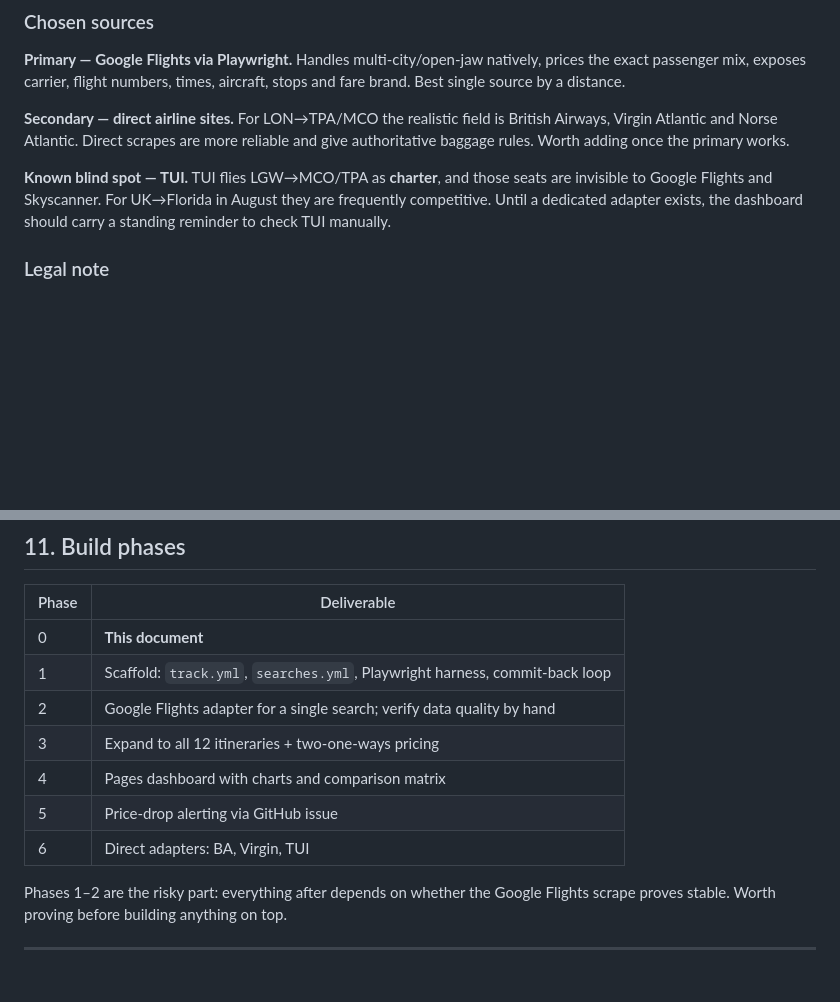
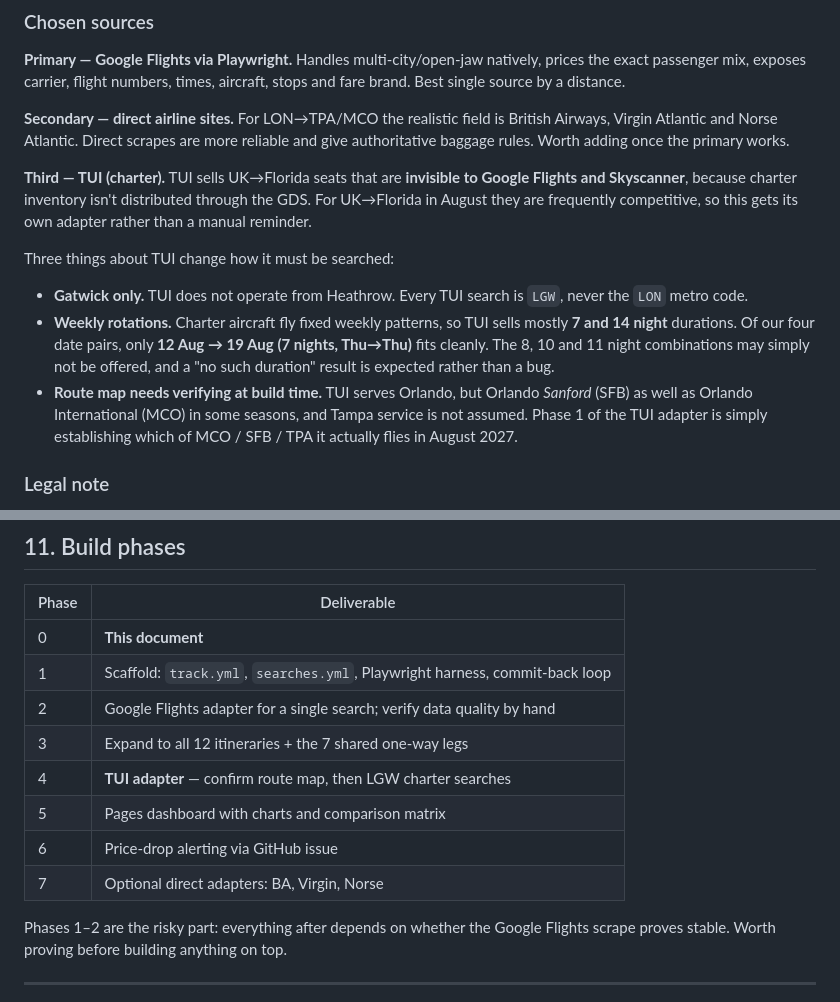
Before and after one commit to jmills73b/Flight-comparison, a Markdown page: DESIGN.md, 2 parts joined by grey strips. Drawn GitHub-style; blank space fills up the shorter version.

```diff
--- a/DESIGN.md
+++ b/DESIGN.md
@@ -105,10 +105,24 @@ stops and fare brand. Best single source by a distance.
 British Airways, Virgin Atlantic and Norse Atlantic. Direct scrapes are more
 reliable and give authoritative baggage rules. Worth adding once the primary works.
 
-**Known blind spot — TUI.** TUI flies LGW→MCO/TPA as **charter**, and those seats
-are invisible to Google Flights and Skyscanner. For UK→Florida in August they are
-frequently competitive. Until a dedicated adapter exists, the dashboard should
-carry a standing reminder to check TUI manually.
+**Third — TUI (charter).** TUI sells UK→Florida seats that are **invisible to
+Google Flights and Skyscanner**, because charter inventory isn't distributed
+through the GDS. For UK→Florida in August they are frequently competitive, so this
+gets its own adapter rather than a manual reminder.
+
+Three things about TUI change how it must be searched:
+
+- **Gatwick only.** TUI does not operate from Heathrow. Every TUI search is
+  `LGW`, never the `LON` metro code.
+- **Weekly rotations.** Charter aircraft fly fixed weekly patterns, so TUI sells
+  mostly **7 and 14 night** durations. Of our four date pairs, only
+  **12 Aug → 19 Aug (7 nights, Thu→Thu)** fits cleanly. The 8, 10 and 11 night
+  combinations may simply not be offered, and a "no such duration" result is
+  expected rather than a bug.
+- **Route map needs verifying at build time.** TUI serves Orlando, but Orlando
+  *Sanford* (SFB) as well as Orlando International (MCO) in some seasons, and
+  Tampa service is not assumed. Phase 1 of the TUI adapter is simply establishing
+  which of MCO / SFB / TPA it actually flies in August 2027.
 
 ### Legal note
 
@@ -375,10 +478,11 @@ and Shape B are compared honestly, on total trip cost rather than airfare alone.
 | 0 | **This document** |
 | 1 | Scaffold: `track.yml`, `searches.yml`, Playwright harness, commit-back loop |
 | 2 | Google Flights adapter for a single search; verify data quality by hand |
-| 3 | Expand to all 12 itineraries + two-one-ways pricing |
-| 4 | Pages dashboard with charts and comparison matrix |
-| 5 | Price-drop alerting via GitHub issue |
-| 6 | Direct adapters: BA, Virgin, TUI |
+| 3 | Expand to all 12 itineraries + the 7 shared one-way legs |
+| 4 | **TUI adapter** — confirm route map, then LGW charter searches |
+| 5 | Pages dashboard with charts and comparison matrix |
+| 6 | Price-drop alerting via GitHub issue |
+| 7 | Optional direct adapters: BA, Virgin, Norse |
 
 Phases 1–2 are the risky part: everything after depends on whether the Google
 Flights scrape proves stable. Worth proving before building anything on top.
```
Also changed, not shown: other parts of DESIGN.md (+118 -29 lines).
